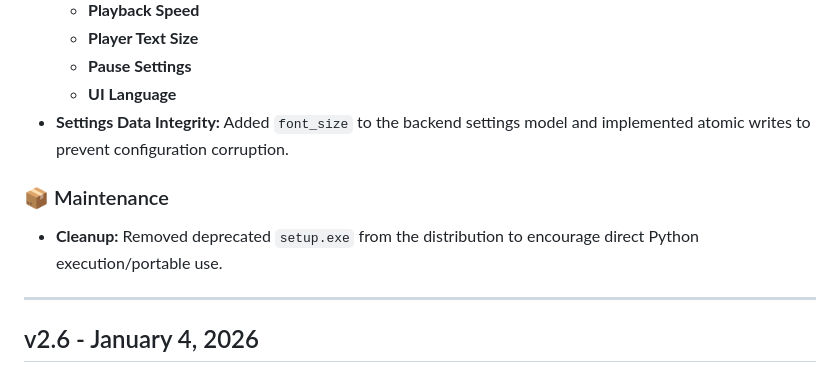
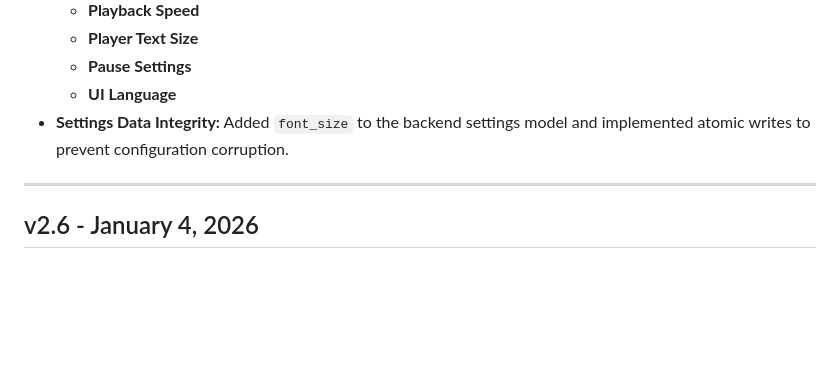
Before and after one commit to revisionhiep-create/LocalReader-Pro, a Markdown page: CHANGELOG.md, the part around the change. GitHub-like rendering; blank space fills up the shorter version.

Commit message:
v2.7 - Corrected CHANGELOG.md (removed deprecated setup.exe mention)

```diff
--- a/CHANGELOG.md
+++ b/CHANGELOG.md
@@ -19,9 +19,6 @@
   - **Pause Settings**
   - **UI Language**
 - **Settings Data Integrity:** Added `font_size` to the backend settings model and implemented atomic writes to prevent configuration corruption.
-
-### 📦 Maintenance
-- **Cleanup:** Removed deprecated `setup.exe` from the distribution to encourage direct Python execution/portable use.
 
 ---
 
```
